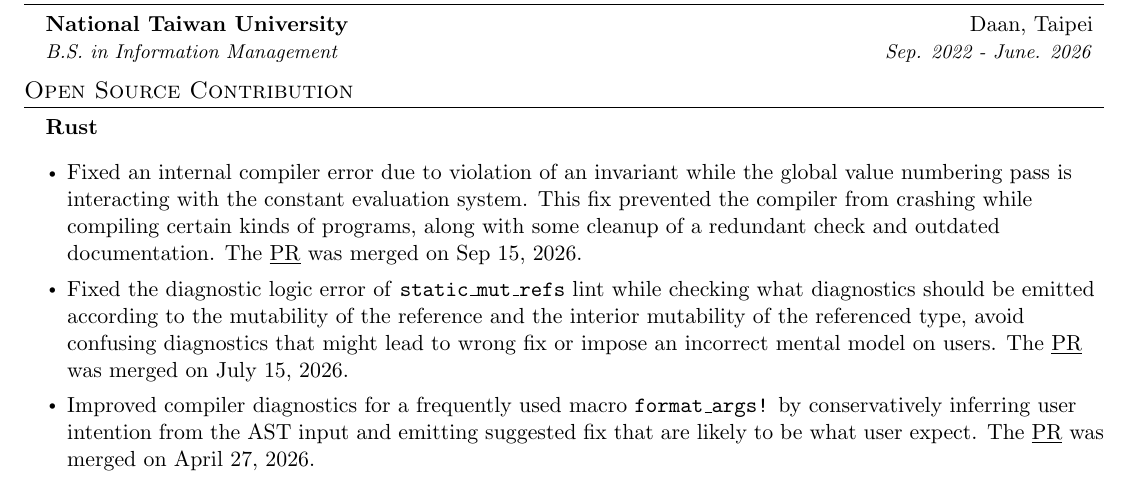
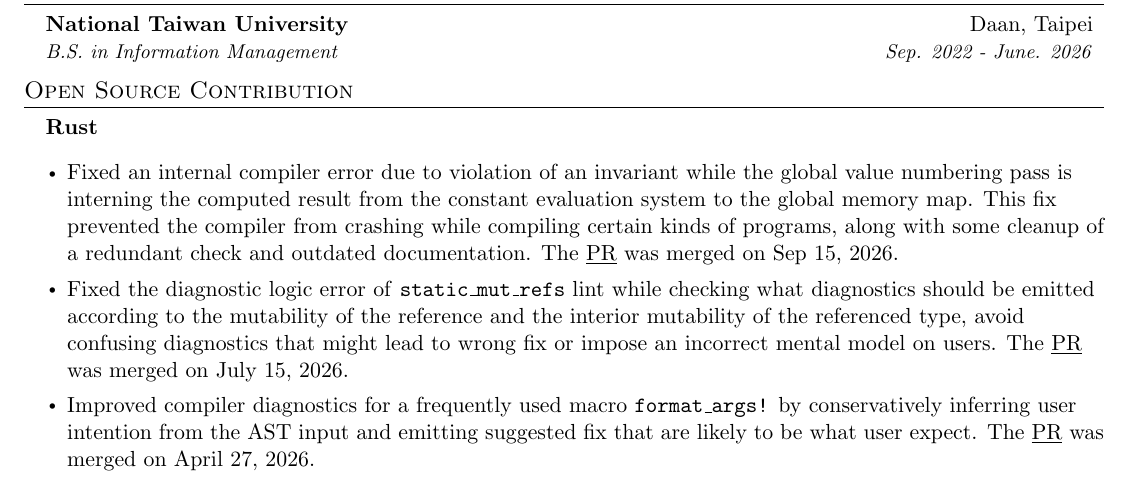
Before and after one commit to cclfmht/resume, a LaTeX CV (master/resume.tex): part of the page, cut so that both start at the same text. Compiled offline with pdfLaTeX.

Commit message:
Polish text in Open Source Contribution
Reframe the description regarding how we fix issue #160750.

```diff
--- a/master/resume.tex
+++ b/master/resume.tex
@@ -163,9 +163,9 @@
 	\item \textbf{Rust}
 	      \begin{itemize}[leftmargin=0.15in]
 		      \item
-		            Fixed an internal compiler error due to violation of an invariant while the global value numbering pass is interacting
-		            with the constant evaluation system. This fix prevented the compiler from crashing while compiling certain kinds of
-		            programs, along with some cleanup of a redundant check and outdated documentation.
+		            Fixed an internal compiler error due to violation of an invariant while the global value numbering pass is interning
+		            the computed result from the constant evaluation system to the global memory map.
+		            This fix prevented the compiler from crashing while compiling certain kinds of programs, along with some cleanup of a redundant check and outdated documentation.
 		            The \href{https://github.com/rust-lang/rust/pull/162463}{\underline{PR}} was merged on Sep 15, 2026.
 		      \item
 		            Fixed the diagnostic logic error of \texttt{static\_mut\_refs} lint while checking what diagnostics should
```
